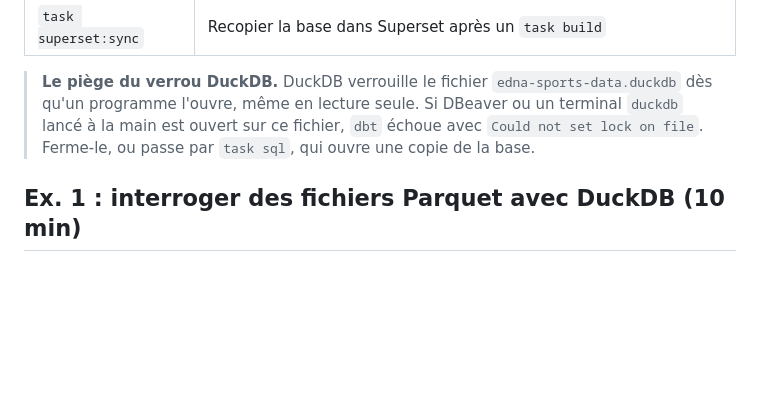
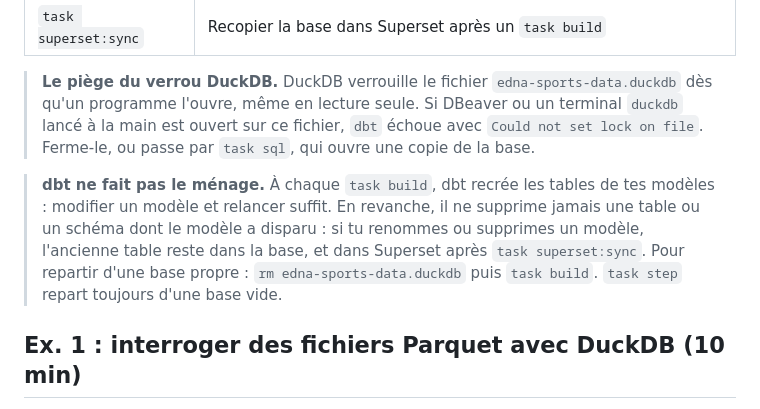
Before and after one commit to amandippon/edna-formation, a Markdown page: atelier/README.md, the part around the change. GitHub-like rendering; blank space fills up the shorter version.

Commit message:
docs: dbt ne supprime pas les tables des modèles renommés ou supprimés
Co-Authored-By: Claude Opus 5.5 <noreply@anthropic.com>
Claude-Session: https://claude.ai/code/session_01VqYZ4HePqVBUQKzN3X5CXh

```diff
--- a/atelier/README.md
+++ b/atelier/README.md
@@ -17,6 +17,8 @@ Avant de commencer : `task doctor` doit afficher ✅ pour Docker et pour la base
 | `task superset:sync` | Recopier la base dans Superset après un `task build` |
 
 > **Le piège du verrou DuckDB.** DuckDB verrouille le fichier `edna-sports-data.duckdb` dès qu'un programme l'ouvre, même en lecture seule. Si DBeaver ou un terminal `duckdb` lancé à la main est ouvert sur ce fichier, `dbt` échoue avec `Could not set lock on file`. Ferme-le, ou passe par `task sql`, qui ouvre une copie de la base.
+
+> **dbt ne fait pas le ménage.** À chaque `task build`, dbt recrée les tables de tes modèles : modifier un modèle et relancer suffit. En revanche, il ne supprime jamais une table ou un schéma dont le modèle a disparu : si tu renommes ou supprimes un modèle, l'ancienne table reste dans la base, et dans Superset après `task superset:sync`. Pour repartir d'une base propre : `rm edna-sports-data.duckdb` puis `task build`. `task step` repart toujours d'une base vide.
 
 ## Ex. 1 : interroger des fichiers Parquet avec DuckDB (10 min)
 
```
Also changed, not shown: CLAUDE.md (+1 -0 lines), README.md (+1 -0 lines).
